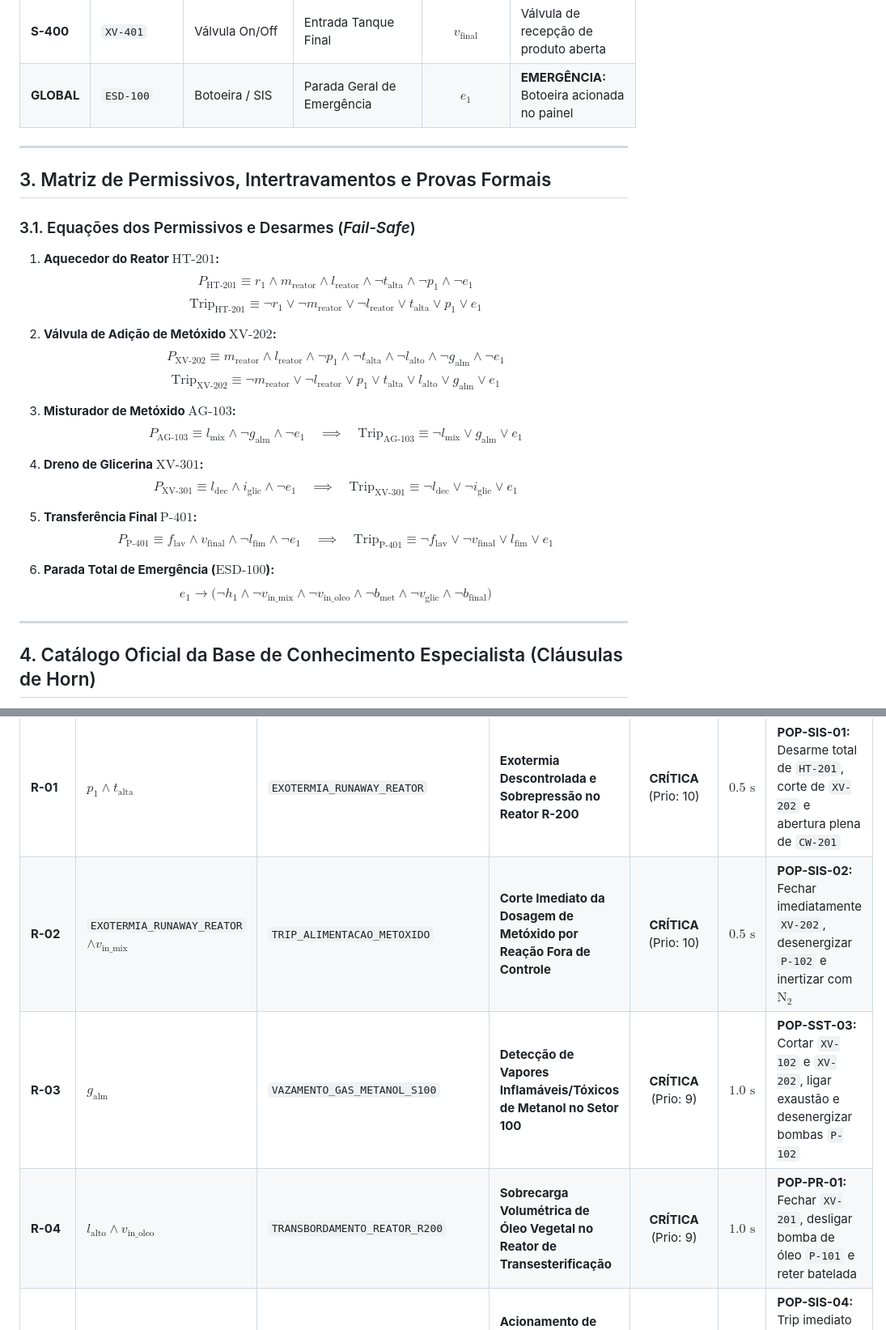
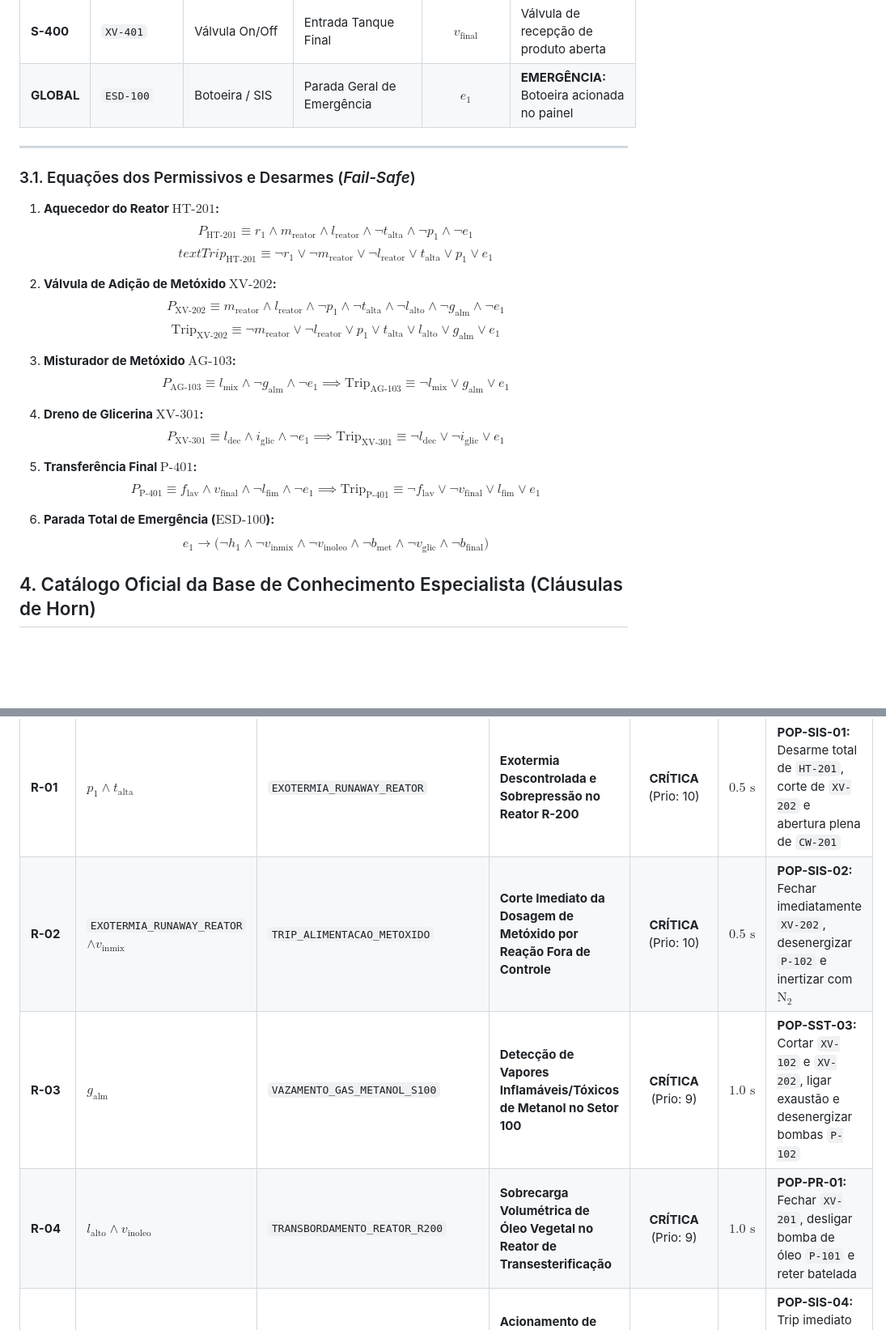
Before and after one commit to igorfantucci/Aula-Automatica---GRUPO-5, a Markdown page: etapa-01-logica/10 - Avaliacao Modulo 1 Motor de Intertravamento e Diagnostico.md, 2 parts joined by grey strips. Shown at 81% size. GitHub-like rendering; blank space fills up the shorter version.

```diff
--- a/etapa-01-logica/10 - Avaliacao Modulo 1 Motor de Intertravamento e Diagnostico.md
+++ b/etapa-01-logica/10 - Avaliacao Modulo 1 Motor de Intertravamento e Diagnostico.md
@@ -88,31 +88,27 @@ A planta de transesterificação em batelada é monitorada pelos seguintes instr
 
 ---
 
-## 3. Matriz de Permissivos, Intertravamentos e Provas Formais
-
 ### 3.1. Equações dos Permissivos e Desarmes (*Fail-Safe*)
 
 1. **Aquecedor do Reator $\text{HT-201}$:**
    $$P_{\text{HT-201}} \equiv r_1 \land m_{\text{reator}} \land l_{\text{reator}} \land \neg t_{\text{alta}} \land \neg p_1 \land \neg e_1$$
-   $$\text{Trip}_{\text{HT-201}} \equiv \neg r_1 \lor \neg m_{\text{reator}} \lor \neg l_{\text{reator}} \lor t_{\text{alta}} \lor p_1 \lor e_1$$
+   $$text{Trip}_{\text{HT-201}} \equiv \neg r_1 \lor \neg m_{\text{reator}} \lor \neg l_{\text{reator}} \lor t_{\text{alta}} \lor p_1 \lor e_1$$
 
 2. **Válvula de Adição de Metóxido $\text{XV-202}$:**
    $$P_{\text{XV-202}} \equiv m_{\text{reator}} \land l_{\text{reator}} \land \neg p_1 \land \neg t_{\text{alta}} \land \neg l_{\text{alto}} \land \neg g_{\text{alm}} \land \neg e_1$$
    $$\text{Trip}_{\text{XV-202}} \equiv \neg m_{\text{reator}} \lor \neg l_{\text{reator}} \lor p_1 \lor t_{\text{alta}} \lor l_{\text{alto}} \lor g_{\text{alm}} \lor e_1$$
 
 3. **Misturador de Metóxido $\text{AG-103}$:**
-   $$P_{\text{AG-103}} \equiv l_{\text{mix}} \land \neg g_{\text{alm}} \land \neg e_1 \quad\implies\quad \text{Trip}_{\text{AG-103}} \equiv \neg l_{\text{mix}} \lor g_{\text{alm}} \lor e_1$$
+   $$P_{\text{AG-103}} \equiv l_{\text{mix}} \land \neg g_{\text{alm}} \land \neg e_1 \implies \text{Trip}_{\text{AG-103}} \equiv \neg l_{\text{mix}} \lor g_{\text{alm}} \lor e_1$$
 
 4. **Dreno de Glicerina $\text{XV-301}$:**
-   $$P_{\text{XV-301}} \equiv l_{\text{dec}} \land i_{\text{glic}} \land \neg e_1 \quad\implies\quad \text{Trip}_{\text{XV-301}} \equiv \neg l_{\text{dec}} \lor \neg i_{\text{glic}} \lor e_1$$
+   $$P_{\text{XV-301}} \equiv l_{\text{dec}} \land i_{\text{glic}} \land \neg e_1 \implies \text{Trip}_{\text{XV-301}} \equiv \neg l_{\text{dec}} \lor \neg i_{\text{glic}} \lor e_1$$
 
 5. **Transferência Final $\text{P-401}$:**
-   $$P_{\text{P-401}} \equiv f_{\text{lav}} \land v_{\text{final}} \land \neg l_{\text{fim}} \land \neg e_1 \quad\implies\quad \text{Trip}_{\text{P-401}} \equiv \neg f_{\text{lav}} \lor \neg v_{\text{final}} \lor l_{\text{fim}} \lor e_1$$
+   $$P_{\text{P-401}} \equiv f_{\text{lav}} \land v_{\text{final}} \land \neg l_{\text{fim}} \land \neg e_1 \implies \text{Trip}_{\text{P-401}} \equiv \neg f_{\text{lav}} \lor \neg v_{\text{final}} \lor l_{\text{fim}} \lor e_1$$
 
 6. **Parada Total de Emergência ($\text{ESD-100}$):**
-   $$e_1 \rightarrow \big(\neg h_1 \land \neg v_{\text{in\_mix}} \land \neg v_{\text{in\_oleo}} \land \neg b_{\text{met}} \land \neg v_{\text{glic}} \land \neg b_{\text{final}}\big)$$
-
----
+   $$e_1 \rightarrow \big(\neg h_1 \land \neg v_{\text{inmix}} \land \neg v_{\text{inoleo}} \land \neg b_{\text{met}} \land \neg v_{\text{glic}} \land \neg b_{\text{final}}\big)$$
 
 ## 4. Catálogo Oficial da Base de Conhecimento Especialista (Cláusulas de Horn)
 
@@ -121,9 +117,9 @@ O catálogo consolida as **8 Regras Especialistas de Diagnóstico de Causa-Raiz
 | ID Regra | Antecedentes ($\bigwedge A_{i,j}$) | Consequente ($C_i$) | Diagnóstico de Causa-Raiz | Severidade / Prioridade | $t_{\text{max}}$ | Procedimento Operacional Padrão (POP) |
 | :--- | :--- | :--- | :--- | :---: | :---: | :--- |
 | **R-01** | $p_1 \land t_{\text{alta}}$ | `EXOTERMIA_RUNAWAY_REATOR` | **Exotermia Descontrolada e Sobrepressão no Reator R-200** | **CRÍTICA** (Prio: 10) | $0.5\text{ s}$ | **POP-SIS-01:** Desarme total de `HT-201`, corte de `XV-202` e abertura plena de `CW-201` |
-| **R-02** | `EXOTERMIA_RUNAWAY_REATOR` $\land v_{\text{in\_mix}}$ | `TRIP_ALIMENTACAO_METOXIDO` | **Corte Imediato da Dosagem de Metóxido por Reação Fora de Controle** | **CRÍTICA** (Prio: 10) | $0.5\text{ s}$ | **POP-SIS-02:** Fechar imediatamente `XV-202`, desenergizar `P-102` e inertizar com $\text{N}_2$ |
+| **R-02** | `EXOTERMIA_RUNAWAY_REATOR` $\land v_{\text{inmix}}$ | `TRIP_ALIMENTACAO_METOXIDO` | **Corte Imediato da Dosagem de Metóxido por Reação Fora de Controle** | **CRÍTICA** (Prio: 10) | $0.5\text{ s}$ | **POP-SIS-02:** Fechar imediatamente `XV-202`, desenergizar `P-102` e inertizar com $\text{N}_2$ |
 | **R-03** | $g_{\text{alm}}$ | `VAZAMENTO_GAS_METANOL_S100` | **Detecção de Vapores Inflamáveis/Tóxicos de Metanol no Setor 100** | **CRÍTICA** (Prio: 9) | $1.0\text{ s}$ | **POP-SST-03:** Cortar `XV-102` e `XV-202`, ligar exaustão e desenergizar bombas `P-102` |
-| **R-04** | $l_{\text{alto}} \land v_{\text{in\_oleo}}$ | `TRANSBORDAMENTO_REATOR_R200` | **Sobrecarga Volumétrica de Óleo Vegetal no Reator de Transesterificação** | **CRÍTICA** (Prio: 9) | $1.0\text{ s}$ | **POP-PR-01:** Fechar `XV-201`, desligar bomba de óleo `P-101` e reter batelada |
+| **R-04** | $l_{\text{alto}} \land v_{\text{inoleo}}$ | `TRANSBORDAMENTO_REATOR_R200` | **Sobrecarga Volumétrica de Óleo Vegetal no Reator de Transesterificação** | **CRÍTICA** (Prio: 9) | $1.0\text{ s}$ | **POP-PR-01:** Fechar `XV-201`, desligar bomba de óleo `P-101` e reter batelada |
 | **R-05** | $h_1 \land \neg r_1$ | `OPERACAO_TERMICA_SEM_SALVAGUARDA` | **Acionamento de Aquecedor HT-201 sem Circuito de Resfriamento de Emergência** | **CRÍTICA** (Prio: 9) | $1.0\text{ s}$ | **POP-SIS-04:** Trip imediato de `HT-201` e alarme de manutenção na linha `CW-201` |
 | **R-06** | $l_{\text{baixo}} \land m_{\text{reator}}$ | `RISCO_CAVITACAO_AGITADOR_R200` | **Operação do Agitador sem Carga Hidráulica Mínima no Reator R-200** | **ALTA** (Prio: 8) | $2.0\text{ s}$ | **POP-MA-05:** Desarmar inversor de `AG-201` e bloquear aquecimento `HT-201` |
 | **R-07** | $v_{\text{glic}} \land \neg i_{\text{glic}}$ | `PERDA_BIODIESEL_DRENO_GLICERINA` | **Drenagem Indevida de Biodiesel Bruto pela Linha de Fundo de Glicerina** | **ALTA** (Prio: 8) | $1.5\text{ s}$ | **POP-SEP-02:** Fechar válvula `XV-301` e reajustar tempo de decantação |
```
Also changed, not shown: other parts of etapa-01-logica/10 - Avaliacao Modulo 1 Motor de Intertravamento e Diagnostico.md (+1 -1 lines).
